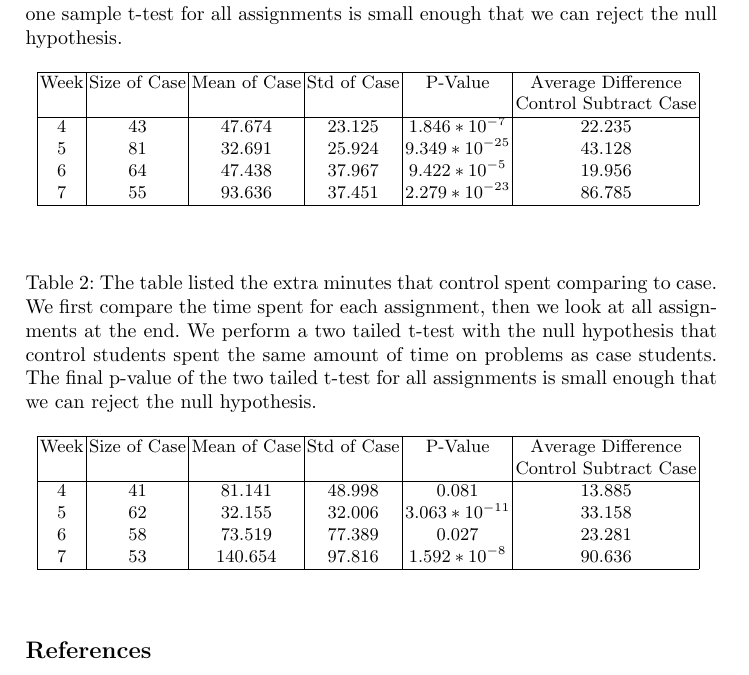
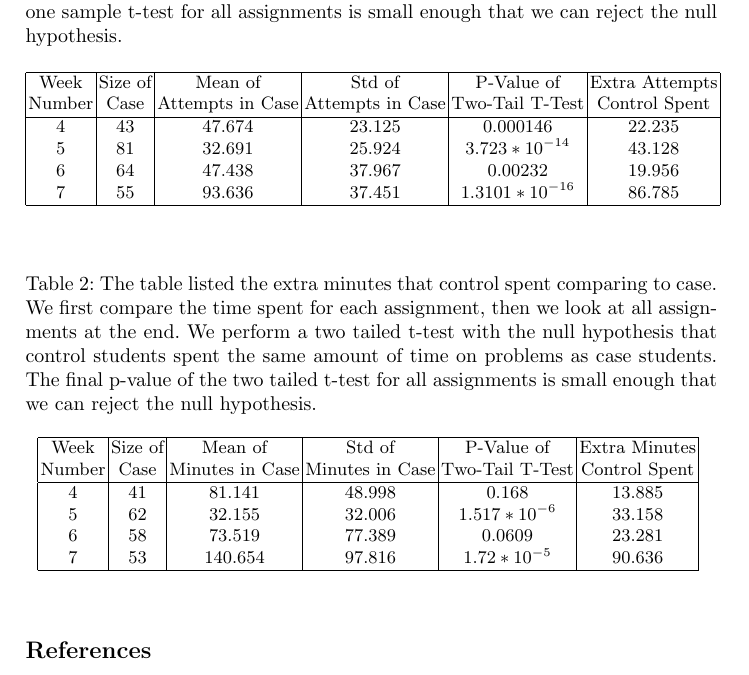
Before and after one commit to zhenzhai/adaptive_hint_paper, a LaTeX thesis (main.tex): part of page 11 of 13, cut so that both start at the same text. Compiled offline with pdfLaTeX.

Commit message:
updated table

```diff
--- a/main.tex
+++ b/main.tex
@@ -252,12 +252,12 @@ We then perform a one sample t-test with null hypothesis that the mean of the su
 \begin{center}
   \begin{tabular}{| c | c | c | c | c | c |}
   \hline
-   Week & Size of Case & Mean of Case & Std of Case &  P-Value & Average Difference\\
-      & & & & & Control Subtract Case  \\ \hline
-	4 & 43 & 47.674 & 23.125 & $1.846 * 10^{-7}$ & 22.235\\
-	5 & 81 & 32.691 & 25.924 & $9.349 * 10 ^{-25}$ & 43.128\\
-	6 & 64 & 47.438 & 37.967 & $9.422 * 10^{-5}$ & 19.956 \\
-	7 & 55 & 93.636 & 37.451 & $2.279 * 10^{-23}$ & 86.785\\
+    Week & Size of & Mean of & Std of &  P-Value of & Extra Attempts \\
+    Number & Case & Attempts in Case & Attempts in Case & Two-Tail T-Test & Control Spent  \\ \hline
+	4 & 43 & 47.674 & 23.125 & $0.000146$ & 22.235\\
+	5 & 81 & 32.691 & 25.924 & $3.723 * 10 ^{-14}$ & 43.128\\
+	6 & 64 & 47.438 & 37.967 & $0.00232$ & 19.956 \\
+	7 & 55 & 93.636 & 37.451 & $1.3101 * 10^{-16}$ & 86.785\\
 	\hline
   \end{tabular}
   \label{tab:no_hint}
@@ -269,12 +269,12 @@ We then perform a one sample t-test with null hypothesis that the mean of the su
 \begin{center}
   \begin{tabular}{| c | c | c | c | c | c |}
     \hline
-   Week & Size of Case & Mean of Case & Std of Case &  P-Value & Average Difference \\
-      & & & & & Control Subtract Case  \\ \hline
-	4 & 41 & 81.141 & 48.998 & 0.081 & 13.885\\
-	5 & 62 & 32.155 & 32.006 & $3.063 * 10^{-11}$ & 33.158\\
-	6 & 58 & 73.519 & 77.389 & 0.027 & 23.281 \\
-	7 & 53 & 140.654 & 97.816 & $1.592 * 10^{-8}$ & 90.636 \\
+    Week & Size of & Mean of & Std of &  P-Value of & Extra Minutes \\
+    Number & Case & Minutes in Case & Minutes in Case & Two-Tail T-Test & Control Spent  \\ \hline
+	4 & 41 & 81.141 & 48.998 & 0.168 & 13.885\\
+	5 & 62 & 32.155 & 32.006 & $1.517 * 10^{-6}$ & 33.158\\
+	6 & 58 & 73.519 & 77.389 & 0.0609 & 23.281 \\
+	7 & 53 & 140.654 & 97.816 & $1.72 * 10^{-5}$ & 90.636 \\
 	\hline
   \end{tabular}
   \label{tab:no_hint_time}
```
